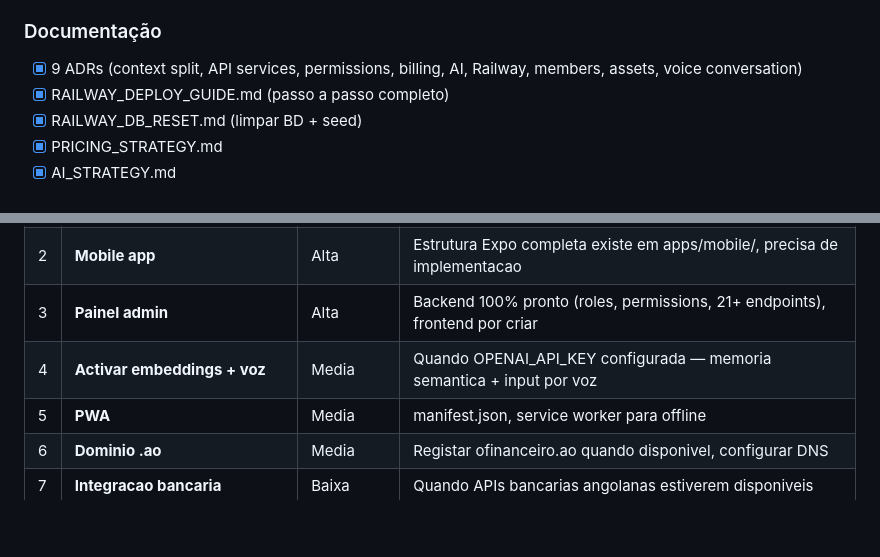
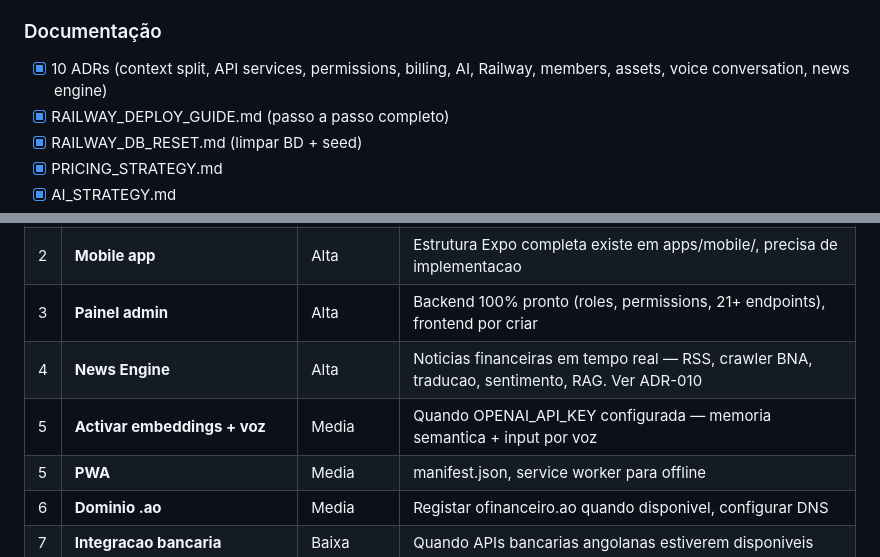
Before and after one commit to bentocussei/ofinanceiro, a Markdown page: docs/NEXT_STEPS.md, 2 parts joined by grey strips. GitHub-like rendering; blank space fills up the shorter version.

Commit message:
docs: ADR-010 news engine + roadmap update

```diff
--- a/docs/NEXT_STEPS.md
+++ b/docs/NEXT_STEPS.md
@@ -92,7 +92,7 @@
 - [x] Theme toggle na landing page
 
 ### Documentação
-- [x] 9 ADRs (context split, API services, permissions, billing, AI, Railway, members, assets, voice conversation)
+- [x] 10 ADRs (context split, API services, permissions, billing, AI, Railway, members, assets, voice conversation, news engine)
 - [x] RAILWAY_DEPLOY_GUIDE.md (passo a passo completo)
 - [x] RAILWAY_DB_RESET.md (limpar BD + seed)
 - [x] PRICING_STRATEGY.md
@@ -136,7 +136,8 @@ DATABASE_URL="postgresql+asyncpg://..." python3 -m scripts.seed_production
 | 1 | **Conversacao por voz (speech-to-speech)** | Alta | Falar com o assistente e ouvir resposta em audio. OpenAI Realtime API. Mobile first. Ver ADR-009 |
 | 2 | **Mobile app** | Alta | Estrutura Expo completa existe em apps/mobile/, precisa de implementacao |
 | 3 | **Painel admin** | Alta | Backend 100% pronto (roles, permissions, 21+ endpoints), frontend por criar |
-| 4 | **Activar embeddings + voz** | Media | Quando OPENAI_API_KEY configurada — memoria semantica + input por voz |
+| 4 | **News Engine** | Alta | Noticias financeiras em tempo real — RSS, crawler BNA, traducao, sentimento, RAG. Ver ADR-010 |
+| 5 | **Activar embeddings + voz** | Media | Quando OPENAI_API_KEY configurada — memoria semantica + input por voz |
 | 5 | **PWA** | Media | manifest.json, service worker para offline |
 | 6 | **Dominio .ao** | Media | Registar ofinanceiro.ao quando disponivel, configurar DNS |
 | 7 | **Integracao bancaria** | Baixa | Quando APIs bancarias angolanas estiverem disponiveis |
```
Also changed, not shown: docs/adr/ADR-010-news-engine.md (added, +126 -0 lines).
